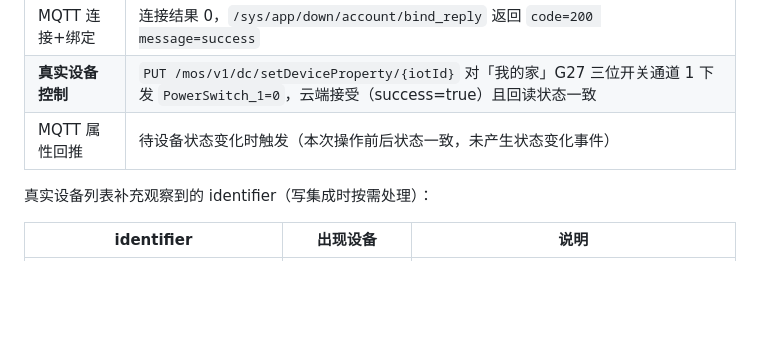
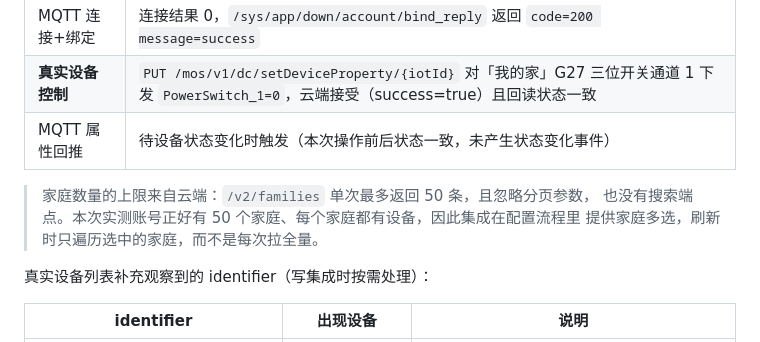
Before and after one commit to gn0451/bull-moshome, a Markdown page: PROTOCOL.md, the part around the change. GitHub-like rendering; blank space fills up the shorter version.

```diff
--- a/PROTOCOL.md
+++ b/PROTOCOL.md
@@ -270,6 +270,10 @@ body: {"identifier": "SheduleAuth"}
 | **真实设备控制** | `PUT /mos/v1/dc/setDeviceProperty/{iotId}` 对「我的家」G27 三位开关通道 1 下发 `PowerSwitch_1=0`，云端接受（success=true）且回读状态一致 |
 | MQTT 属性回推 | 待设备状态变化时触发（本次操作前后状态一致，未产生状态变化事件） |
 
+> 家庭数量的上限来自云端：`/v2/families` 单次最多返回 50 条，且忽略分页参数，
+> 也没有搜索端点。本次实测账号正好有 50 个家庭、每个家庭都有设备，因此集成在配置流程里
+> 提供家庭多选，刷新时只遍历选中的家庭，而不是每次拉全量。
+
 真实设备列表补充观察到的 identifier（写集成时按需处理）：
 
 | identifier | 出现设备 | 说明 |
```
Also changed, not shown: README.md (+6 -0 lines), docs/images/ha-device-detail.png (added), docs/images/ha-devices.png.
